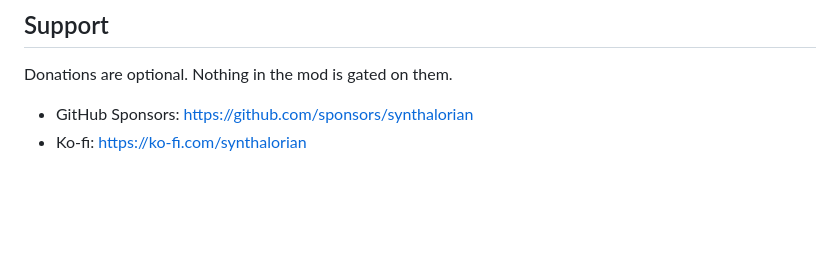
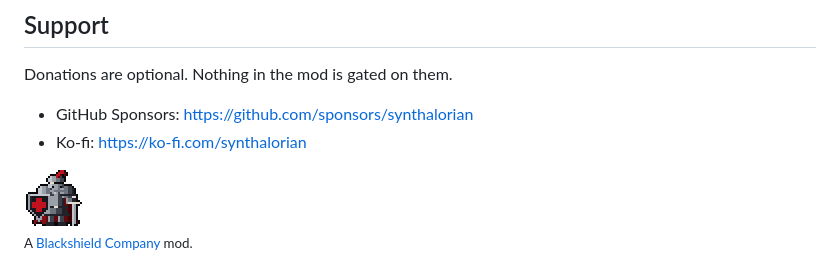
Before and after one commit to Blackshield-Company/the-gray-mane-debt, a Markdown page: README.md, the part around the change. GitHub-like rendering; pictures changed too: docs/knight-a.gif (added); blank space fills up the shorter version.

Commit message:
Add the Knight A badge to the README (#6)
* Add the Knight A badge to the README

Small idle Knight A under the support links, marking the mod as part of
the Blackshield Company collection.

* Show the Knight A badge under the support links

Place the badge after the support section's Ko-fi link.

---------

Co-authored-by: synthalorian <212206047+synthalorian@users.noreply.github.com>

```diff
--- a/README.md
+++ b/README.md
@@ -97,3 +97,5 @@ Donations are optional. Nothing in the mod is gated on them.
 
 - GitHub Sponsors: https://github.com/sponsors/synthalorian
 - Ko-fi: https://ko-fi.com/synthalorian
+
+<p><img src="docs/knight-a.gif" width="64" height="56" alt="Knight A, the Blackshield Company mascot"><br><sub>A <a href="https://github.com/Blackshield-Company">Blackshield Company</a> mod.</sub></p>
```
